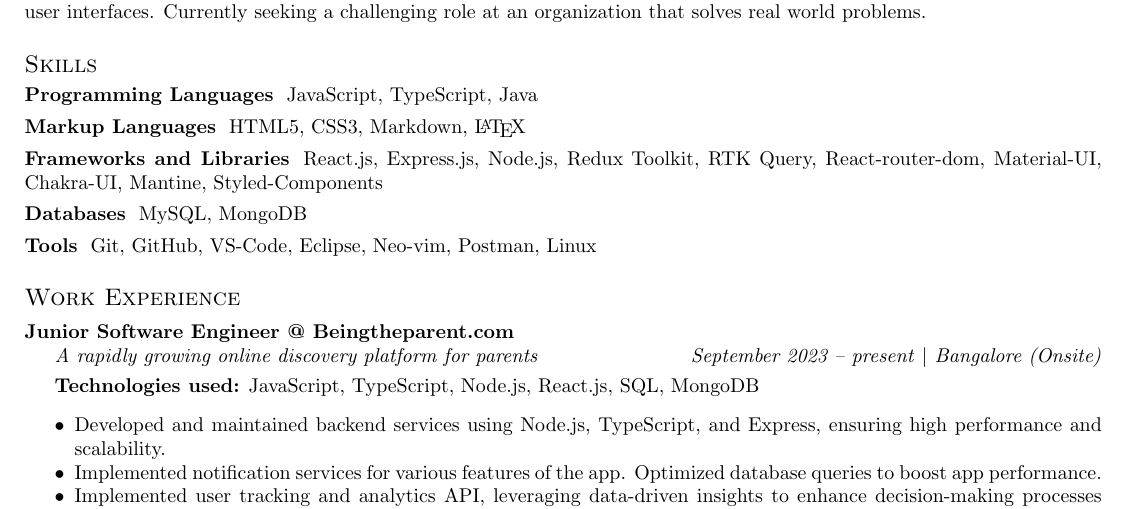
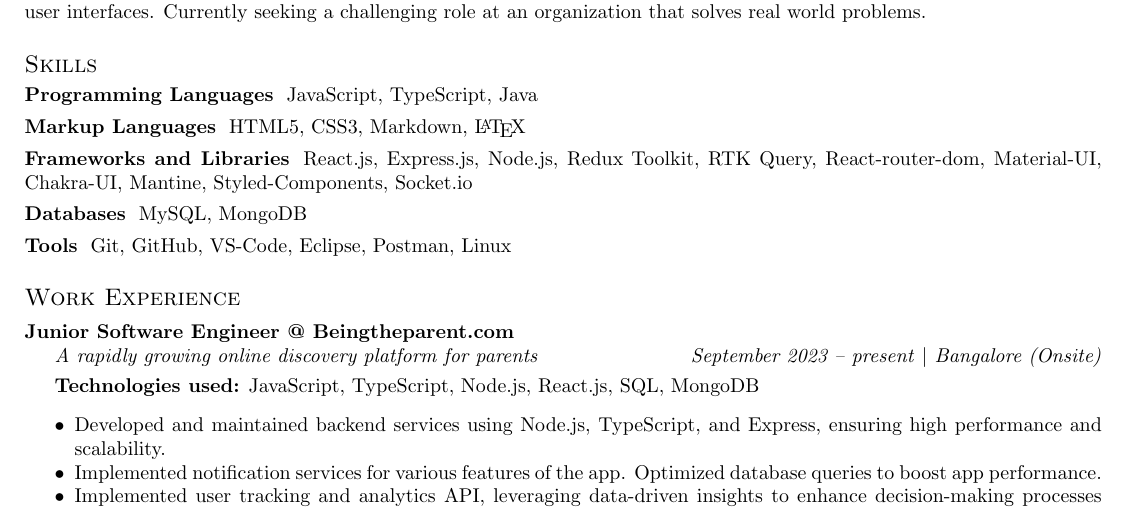
Before and after one commit to jatinkumar-me/my-resume, a LaTeX CV (resume.tex): part of the page, cut so that both start at the same text. Compiled offline with pdfLaTeX.

Commit message:
formatting changes

```diff
--- a/resume.tex
+++ b/resume.tex
@@ -60,13 +60,13 @@
 HTML5, CSS3, Markdown, \LaTeX
 \vspace{-10pt}
 \subsubsection*{Frameworks and Libraries}
-React.js, Express.js, Node.js, Redux Toolkit, RTK Query, React-router-dom, Material-UI, Chakra-UI, Mantine, Styled-Components
+React.js, Express.js, Node.js, Redux Toolkit, RTK Query, React-router-dom, Material-UI, Chakra-UI, Mantine, Styled-Components, Socket.io
 \vspace{-10pt}
 \subsubsection*{Databases}
 MySQL, MongoDB
 \vspace{-10pt}
 \subsubsection*{Tools}
-Git, GitHub, VS-Code, Eclipse, Neo-vim, Postman, Linux
+Git, GitHub, VS-Code, Eclipse, Postman, Linux
 
 \section{Work Experience}
 \subsection{Junior Software Engineer @ Beingtheparent.com}
```
Lines whose indentation alone changed are shown as unchanged.
